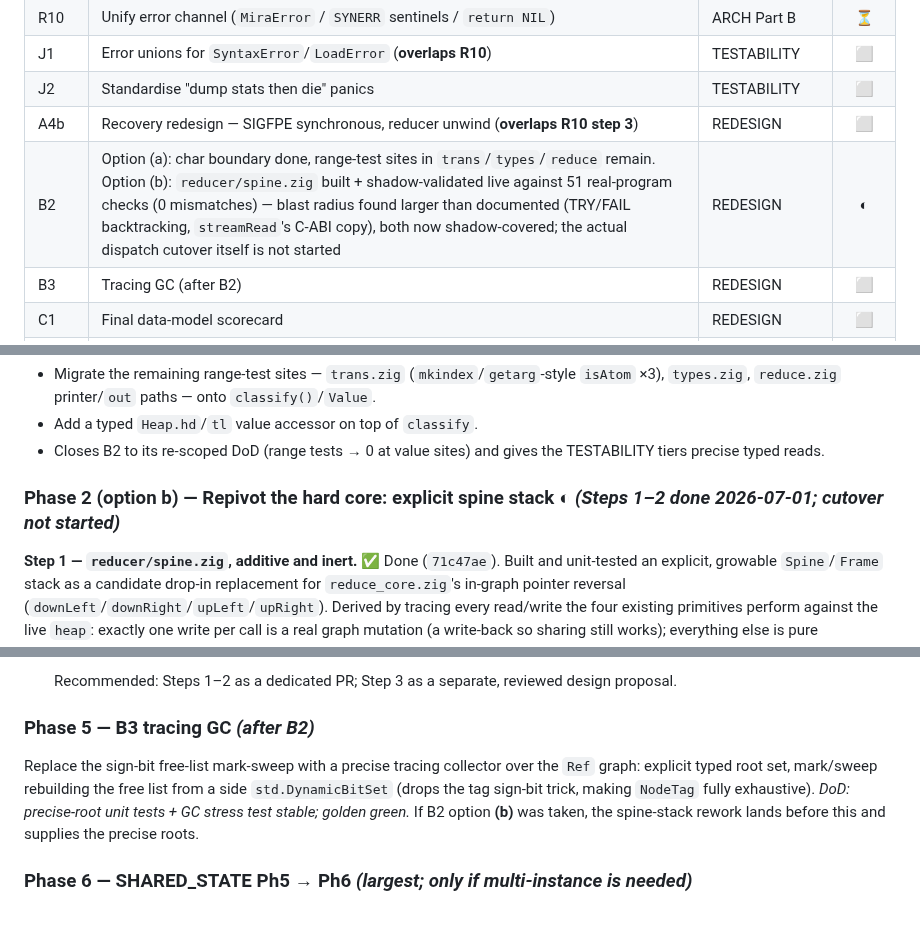
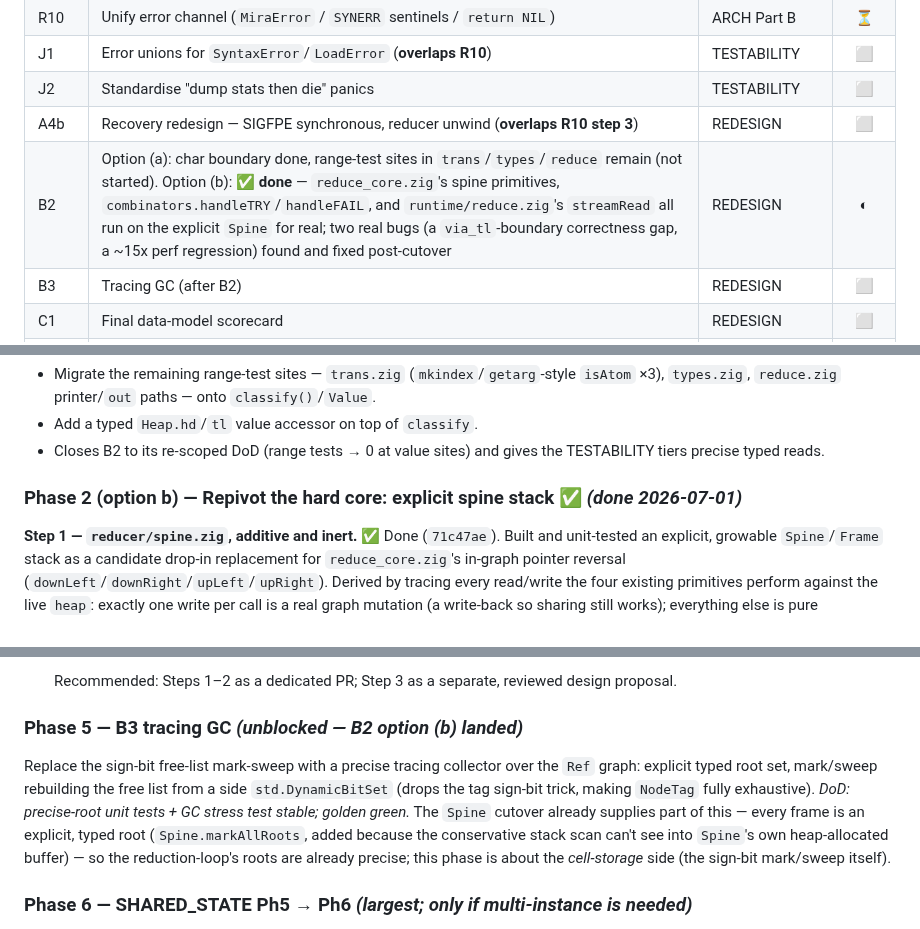
Before and after one commit to pkreyenhop/Miracula, a Markdown page: docs/REMAINING_WORK_PLAN.md, 3 parts joined by grey strips. GitHub-like rendering.

```diff
--- a/docs/REMAINING_WORK_PLAN.md
+++ b/docs/REMAINING_WORK_PLAN.md
@@ -40,7 +40,7 @@ partial),
 | J1 | Error unions for `SyntaxError`/`LoadError` (**overlaps R10**) | TESTABILITY | ⬜ |
 | J2 | Standardise "dump stats then die" panics | TESTABILITY | ⬜ |
 | A4b | Recovery redesign — SIGFPE synchronous, reducer unwind (**overlaps R10 step 3**) | REDESIGN | ⬜ |
-| B2 | Option (a): char boundary done, range-test sites in `trans`/`types`/`reduce` remain. Option (b): `reducer/spine.zig` built + shadow-validated live against 51 real-program checks (0 mismatches) — blast radius found larger than documented (TRY/FAIL backtracking, `streamRead`'s C-ABI copy), both now shadow-covered; the actual dispatch cutover itself is not started | REDESIGN | ◐ |
+| B2 | Option (a): char boundary done, range-test sites in `trans`/`types`/`reduce` remain (not started). Option (b): **✅ done** — `reduce_core.zig`'s spine primitives, `combinators.handleTRY`/`handleFAIL`, and `runtime/reduce.zig`'s `streamRead` all run on the explicit `Spine` for real; two real bugs (a `via_tl`-boundary correctness gap, a ~15x perf regression) found and fixed post-cutover | REDESIGN | ◐ |
 | B3 | Tracing GC (after B2) | REDESIGN | ⬜ |
 | C1 | Final data-model scorecard | REDESIGN | ⬜ |
 | C2 | Rewrite `ARCHITECTURE.md` / `ZIG_MIGRATION.md` to the new model | REDESIGN | ⬜ |
@@ -139,7 +143,7 @@ where **(b)** would reshape Phases 4–5.
 * Closes B2 to its re-scoped DoD (range tests → 0 at value sites) and gives the
   TESTABILITY tiers precise typed reads.
 
-### Phase 2 (option b) — Repivot the hard core: explicit spine stack ◐ *(Steps 1–2 done 2026-07-01; cutover not started)*
+### Phase 2 (option b) — Repivot the hard core: explicit spine stack ✅ *(done 2026-07-01)*
 
 **Step 1 — `reducer/spine.zig`, additive and inert.** ✅ Done (`71c47ae`). Built and
 unit-tested an explicit, growable `Spine`/`Frame` stack as a candidate drop-in
@@ -254,13 +293,16 @@ individual, carefully-validated extraction.
    Recommended: Steps 1–2 as a dedicated PR; Step 3 as a separate, reviewed design
    proposal.
 
-### Phase 5 — B3 tracing GC *(after B2)*
+### Phase 5 — B3 tracing GC *(unblocked — B2 option (b) landed)*
 Replace the sign-bit free-list mark-sweep with a precise tracing collector over the
 `Ref` graph: explicit typed root set, mark/sweep rebuilding the free list from a
 side `std.DynamicBitSet` (drops the tag sign-bit trick, making `NodeTag` fully
 exhaustive). *DoD: precise-root unit tests + GC stress test stable; golden green.*
-If B2 option **(b)** was taken, the spine-stack rework lands before this and supplies
-the precise roots.
+The `Spine` cutover already supplies part of this — every frame is an explicit,
+typed root (`Spine.markAllRoots`, added because the conservative stack scan can't
+see into `Spine`'s own heap-allocated buffer) — so the reduction-loop's roots are
+already precise; this phase is about the *cell-storage* side (the sign-bit
+mark/sweep itself).
 
 ### Phase 6 — SHARED_STATE Ph5 → Ph6 *(largest; only if multi-instance is needed)*
 Thread `*Interp` through the call graph (~2,100 sites), then delete the global
```
Also changed, not shown: other parts of docs/REMAINING_WORK_PLAN.md (+71 -31 lines), docs/REDESIGN_DATA_MODEL.md (+54 -30 lines).
